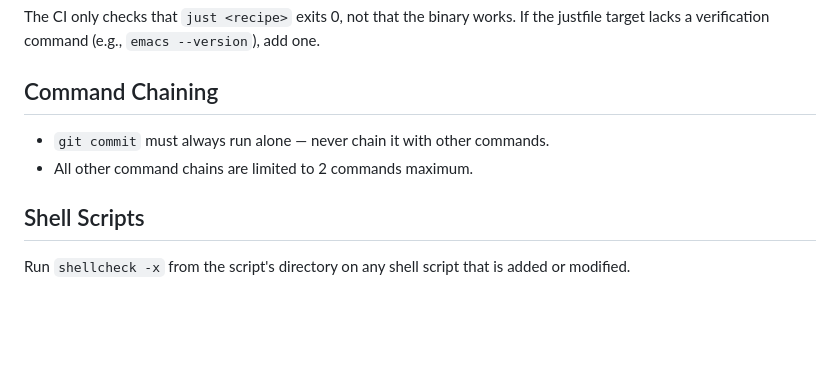
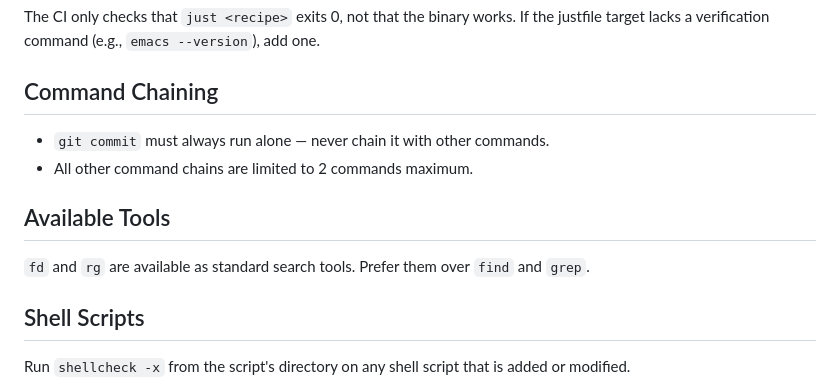
Before and after one commit to Typas/dotfiles, a Markdown page: AGENTS.md, the part around the change. Drawn GitHub-style; blank space fills up the shorter version.

Commit message:
docs: add tooling suggestions

```diff
--- a/AGENTS.md
+++ b/AGENTS.md
@@ -57,6 +57,10 @@ The CI only checks that `just <recipe>` exits 0, not that the binary works. If t
 - `git commit` must always run alone — never chain it with other commands.
 - All other command chains are limited to 2 commands maximum.
 
+## Available Tools
+
+`fd` and `rg` are available as standard search tools. Prefer them over `find` and `grep`.
+
 ## Shell Scripts
 
 Run `shellcheck -x` from the script's directory on any shell script that is added or modified.
```
